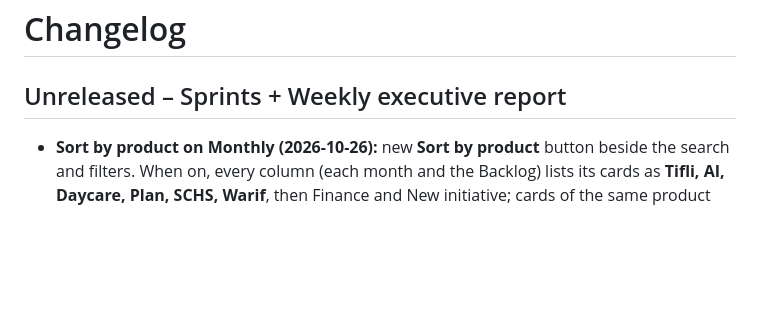
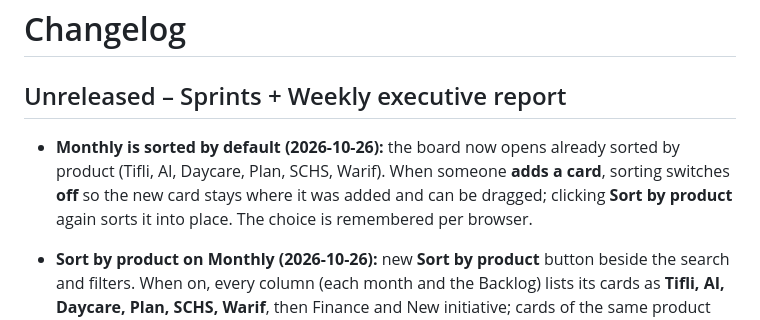
Before and after one commit to Asmaa-Mabrouk/ynmo-roadmap, a Markdown page: docs/CHANGELOG.md, the part around the change. Rendered like a GitHub page; blank space fills up the shorter version.

```diff
--- a/docs/CHANGELOG.md
+++ b/docs/CHANGELOG.md
@@ -1,6 +1,8 @@
 # Changelog
 
 ## Unreleased – Sprints + Weekly executive report
+
+- **Monthly is sorted by default (2026-10-26):** the board now opens already sorted by product (Tifli, AI, Daycare, Plan, SCHS, Warif). When someone **adds a card**, sorting switches **off** so the new card stays where it was added and can be dragged; clicking **Sort by product** again sorts it into place. The choice is remembered per browser.
 
 - **Sort by product on Monthly (2026-10-26):** new **Sort by product** button beside the search and filters. When on, every column (each month and the Backlog) lists its cards as **Tifli, AI, Daycare, Plan, SCHS, Warif**, then Finance and New initiative; cards of the same product keep their order. It only changes the display, not the saved order, and dropping a card while sorted puts it at the end of the month. Each person's choice is remembered in their browser (off by default, available to executives too). Click again to return to the saved order. No database change. Tests: `monthly_sort.py` (10) and `sortByProduct` unit checks.
 - **Card details (info icon) and names on avatars (2026-10-26):** every Monthly card (and Backlog card) can have **Details**: click the ⓘ icon, write what the feature is and what the business should know, Save (Ctrl+Enter), Remove details to clear. Once written the icon turns green; **hover** shows the text (long text is cut with "click to read all") and **click** opens it in full, read-only for executives, who only see the icon on cards that have details. Details are in the copy text and Undo covers them. Header avatars of **people who are online** now show their **name** (and what they are doing) at once on hover or keyboard focus; "+n" lists the rest. **Fix (same day):** the name tooltip was clipped by the round avatar and did not appear; it now sits on a wrapper around the avatar. **Bug fixed:** Viewers saw an empty note icon on every card (the hidden attribute was overridden by a style).
```
Also changed, not shown: docs/LEDGER.md (+14 -0 lines).
